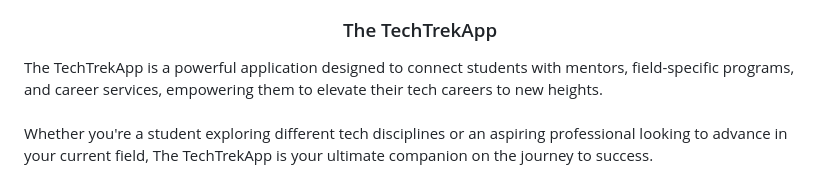
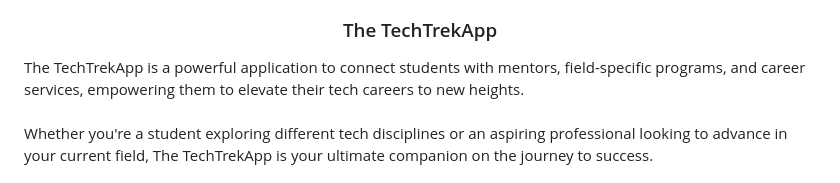
Before and after one commit to Version-LAA/techtrek, a Markdown page: README.md, the part around the change. Drawn GitHub-style.

```diff
--- a/README.md
+++ b/README.md
@@ -18,7 +18,7 @@
 <h3 align="center">The TechTrekApp</h3>
 
   <p align="left">
-    The TechTrekApp is a powerful application designed to connect students with mentors, field-specific programs, and career services, empowering them to elevate their tech careers to new heights.
+    The TechTrekApp is a powerful application to connect students with mentors, field-specific programs, and career services, empowering them to elevate their tech careers to new heights.
     <br/>
     <br/>
     Whether you're a student exploring different tech disciplines or an aspiring professional looking to advance in your current field, The TechTrekApp is your ultimate companion on the journey to success.
```
